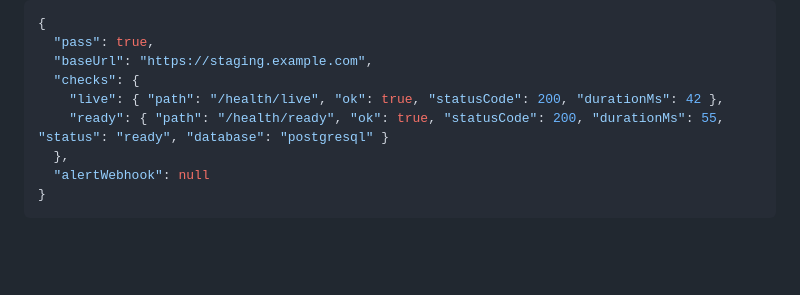
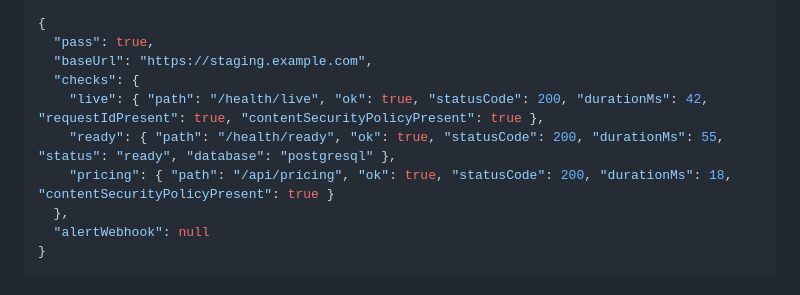
Before and after one commit to egger-meow/donationBar-ecpay-obs, a Markdown page: docs/operations/STAGING_PREFLIGHT.md, the part around the change. GitHub-like rendering; blank space fills up the shorter version.

Commit message:
docs: record local preflight smoke evidence

```diff
--- a/docs/operations/STAGING_PREFLIGHT.md
+++ b/docs/operations/STAGING_PREFLIGHT.md
@@ -38,8 +38,9 @@ Example output:
   "pass": true,
   "baseUrl": "https://staging.example.com",
   "checks": {
-    "live": { "path": "/health/live", "ok": true, "statusCode": 200, "durationMs": 42 },
-    "ready": { "path": "/health/ready", "ok": true, "statusCode": 200, "durationMs": 55, "status": "ready", "database": "postgresql" }
+    "live": { "path": "/health/live", "ok": true, "statusCode": 200, "durationMs": 42, "requestIdPresent": true, "contentSecurityPolicyPresent": true },
+    "ready": { "path": "/health/ready", "ok": true, "statusCode": 200, "durationMs": 55, "status": "ready", "database": "postgresql" },
+    "pricing": { "path": "/api/pricing", "ok": true, "statusCode": 200, "durationMs": 18, "contentSecurityPolicyPresent": true }
   },
   "alertWebhook": null
 }
```
Also changed, not shown: docs/PROGRESS.md (+3 -1 lines).
